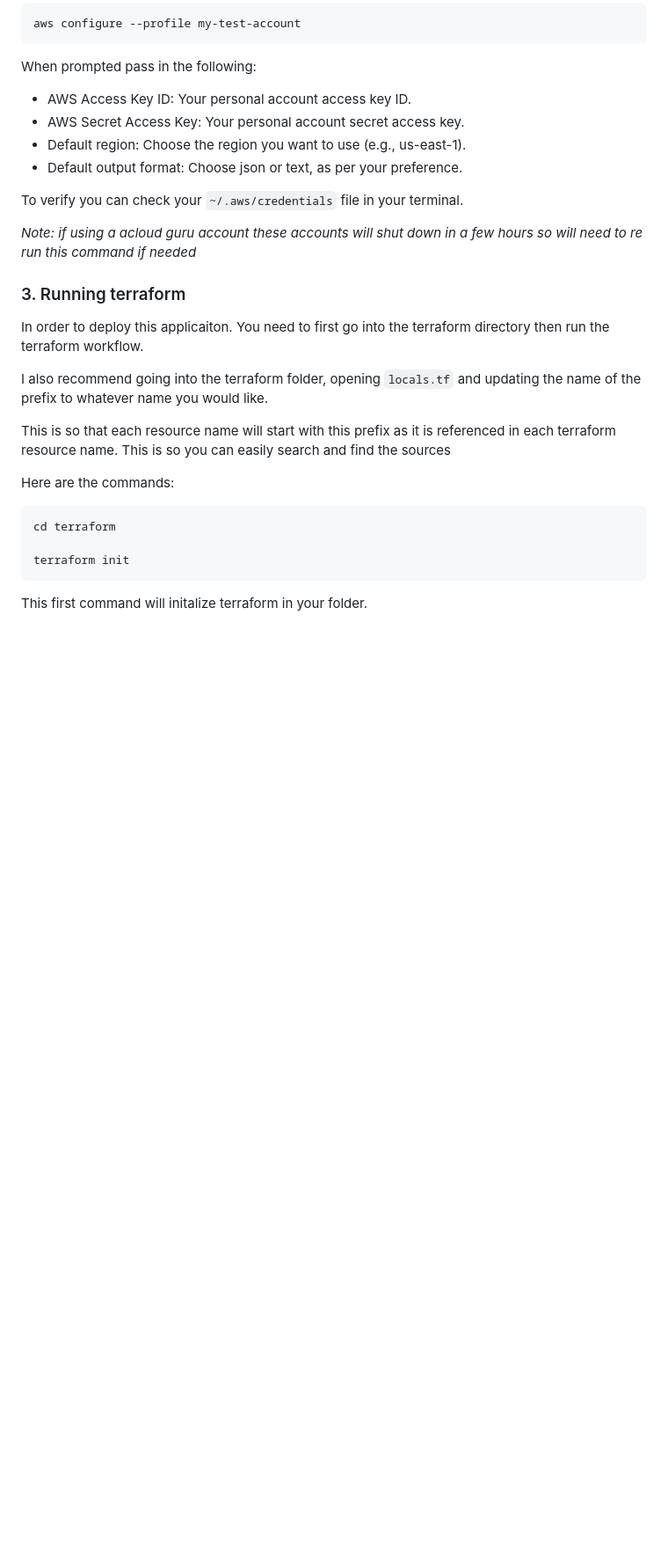
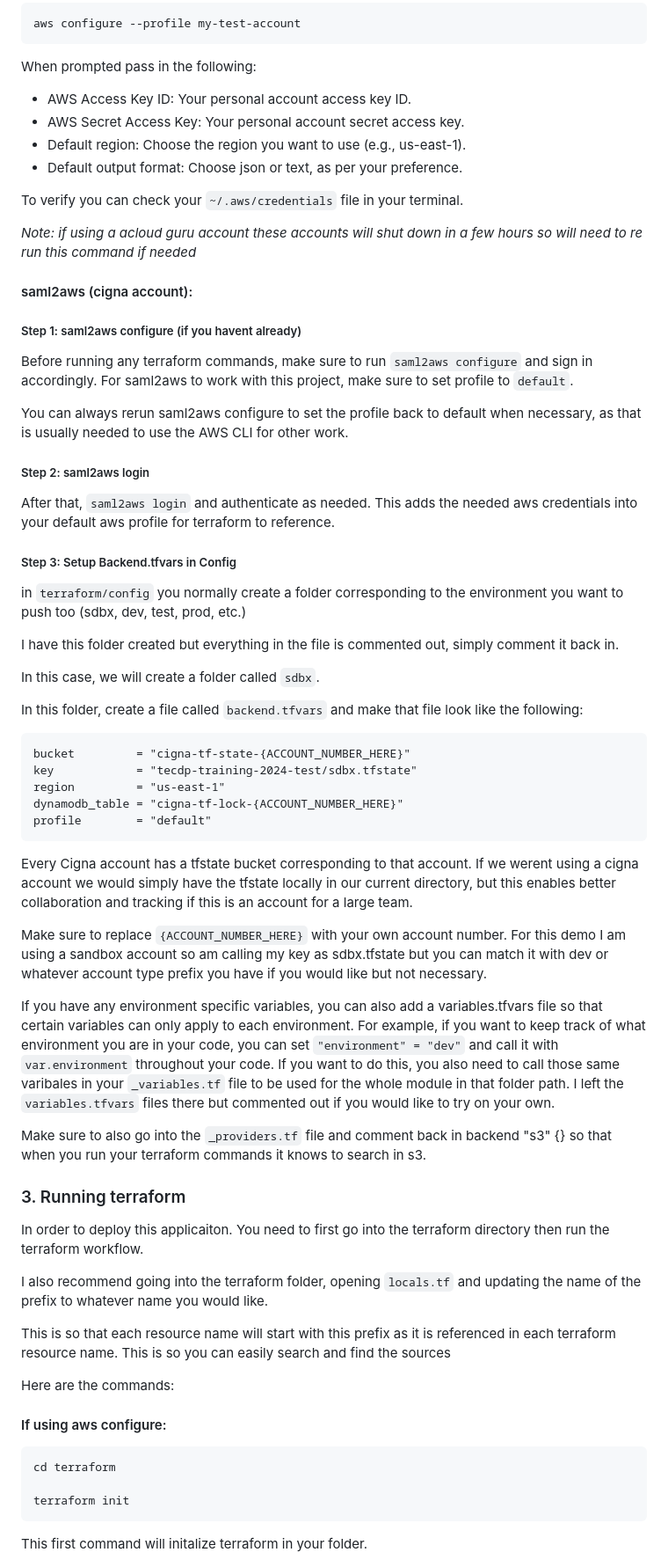
Before and after one commit to sunnysar322/intro_to_cloud_iac, a Markdown page: README.md, the part around one of its changes. Shown at 88% size. Drawn GitHub-style; blank space fills up the shorter version.

````diff
--- a/README.md
+++ b/README.md
@@ -61,6 +72,41 @@ To verify you can check your `~/.aws/credentials` file in your terminal.
 
 *Note: if using a acloud guru account these accounts will shut down in a few hours so will need to re run this command if needed*
 
+#### saml2aws (cigna account):
+
+##### Step 1: saml2aws configure (if you havent already)
+Before running any terraform commands, make sure to run `saml2aws configure` and sign in accordingly. For saml2aws to work with this project, make sure to set profile to `default`.
+
+You can always rerun saml2aws configure to set the profile back to default when necessary, as that is usually needed to use the AWS CLI for other work.
+
+##### Step 2: saml2aws login
+After that, `saml2aws login` and authenticate as needed. This adds the needed aws credentials into your default aws profile for terraform to reference.
+
+##### Step 3: Setup Backend.tfvars in Config
+in `terraform/config` you normally create a folder corresponding to the environment you want to push too (sdbx, dev, test, prod, etc.)
+
+I have this folder created but everything in the file is commented out, simply comment it back in.
+
+In this case, we will create a folder called `sdbx`.
+
+In this folder, create a file called `backend.tfvars` and make that file look like the following:
+
+```terraform
+bucket         = "cigna-tf-state-{ACCOUNT_NUMBER_HERE}"
+key            = "tecdp-training-2024-test/sdbx.tfstate"
+region         = "us-east-1"
+dynamodb_table = "cigna-tf-lock-{ACCOUNT_NUMBER_HERE}"
+profile        = "default"
+```
+
+Every Cigna account has a tfstate bucket corresponding to that account. If we werent using a cigna account we would simply have the tfstate locally in our current directory, but this enables better collaboration and tracking if this is an account for a large team.
+
+Make sure to replace `{ACCOUNT_NUMBER_HERE}` with your own account number. For this demo I am using a sandbox account so am calling my key as sdbx.tfstate but you can match it with dev or whatever account type prefix you have if you would like but not necessary.
+
+If you have any environment specific variables, you can also add a variables.tfvars file so that certain variables can only apply to each environment. For example, if you want to keep track of what environment you are in your code, you can set `"environment" = "dev"` and call it with `var.environment` throughout your code. If you want to do this, you also need to call those same varibales in your `_variables.tf` file to be used for the whole module in that folder path. I left the `variables.tfvars` files there but commented out if you would like to try on your own.
+
+Make sure to also go into the `_providers.tf` file and comment back in backend "s3" {} so that when you run your terraform commands it knows to search in s3.
+
 ### 3. Running terraform
 In order to deploy this applicaiton. You need to first go into the terraform directory then run the terraform workflow.
 
@@ -70,6 +116,8 @@ This is so that each resource name will start with this prefix as it is referenc
 This is so you can easily search and find the sources
 
 Here are the commands:
+
+#### If using aws configure:
 
 ```tf
 cd terraform
````
Also changed, not shown: other parts of README.md (+26 -2 lines).
